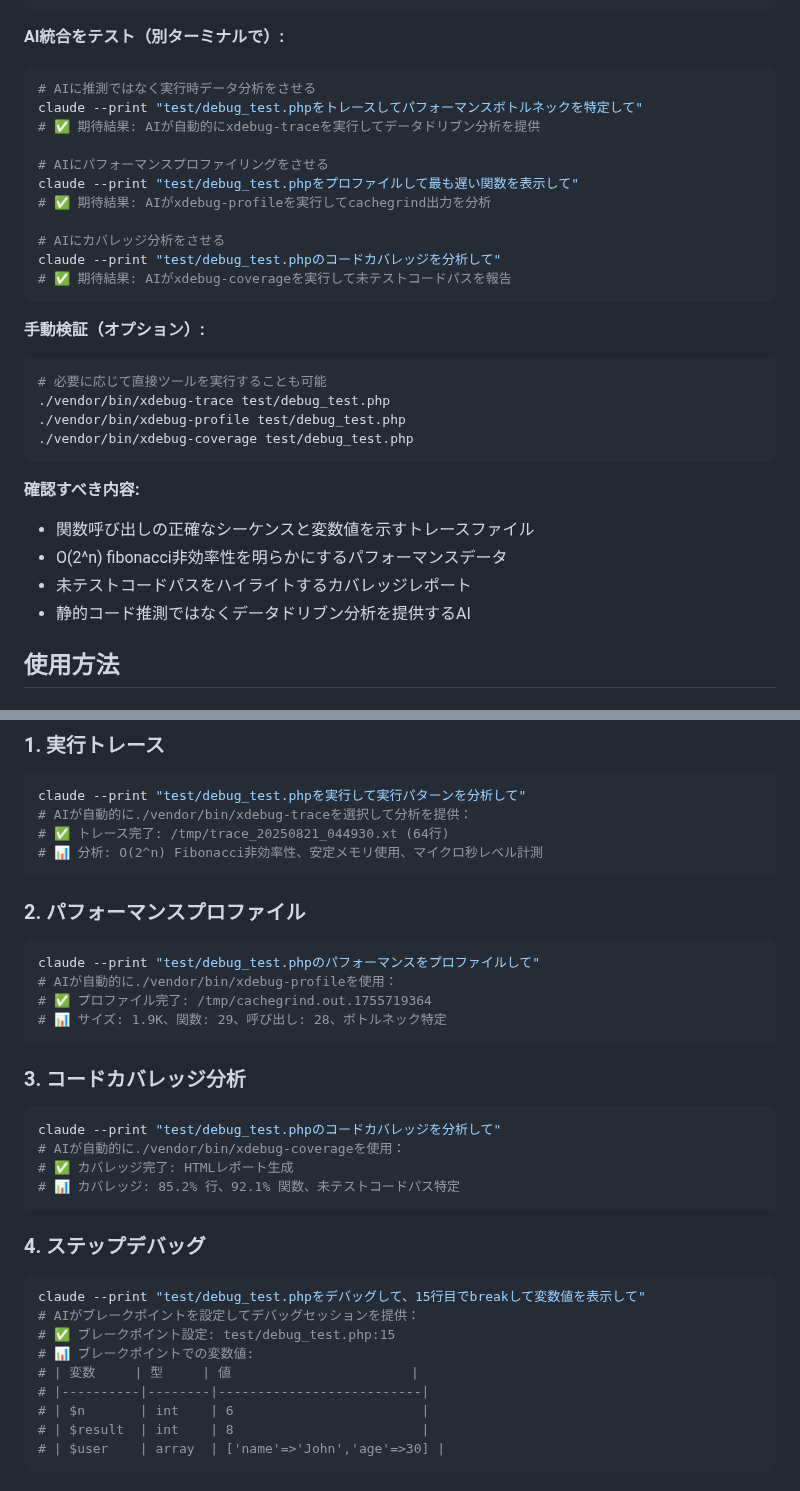
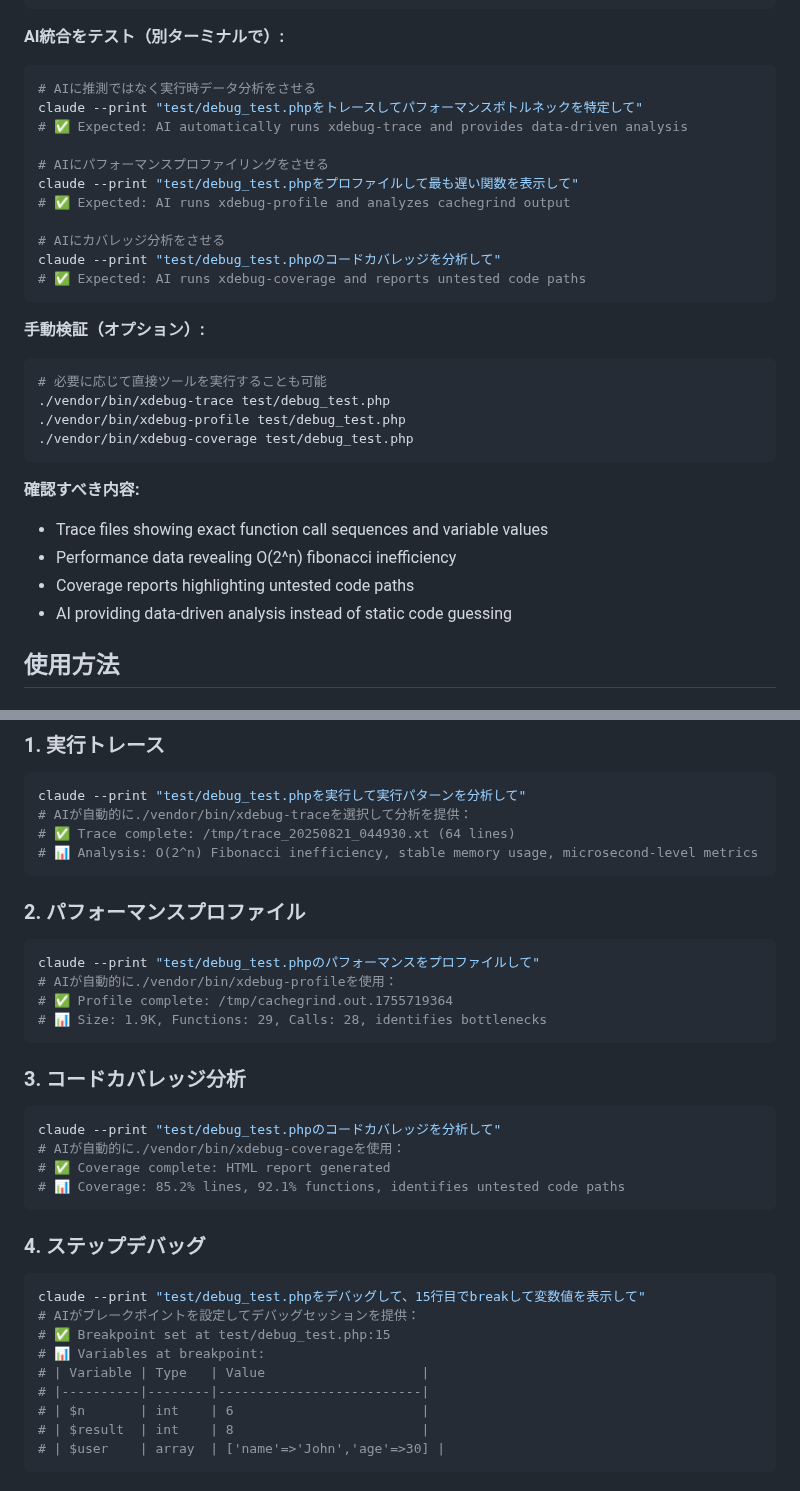
Before and after one commit to koriym/xdebug-mcp, a Markdown page: README-ja.md, 2 parts joined by grey strips. Rendered like a GitHub page.

Commit message:
Fix Japanese README to show actual English AI outputs
AI outputs are in English regardless of input language, so show realistic
examples with English outputs in Japanese documentation for accuracy.

🤖 Generated with [Claude Code](https://claude.ai/code)

Co-Authored-By: Claude <noreply@anthropic.com>

````diff
--- a/README-ja.md
+++ b/README-ja.md
@@ -82,15 +82,15 @@ cp vendor/koriym/xdebug-mcp/templates/CLAUDE_DEBUG_PRINCIPLES.md ~/.claude/CLAUD
 ```bash
 # AIに推測ではなく実行時データ分析をさせる
 claude --print "test/debug_test.phpをトレースしてパフォーマンスボトルネックを特定して"
-# ✅ 期待結果: AIが自動的にxdebug-traceを実行してデータドリブン分析を提供
+# ✅ Expected: AI automatically runs xdebug-trace and provides data-driven analysis
 
 # AIにパフォーマンスプロファイリングをさせる
 claude --print "test/debug_test.phpをプロファイルして最も遅い関数を表示して"
-# ✅ 期待結果: AIがxdebug-profileを実行してcachegrind出力を分析
+# ✅ Expected: AI runs xdebug-profile and analyzes cachegrind output
 
 # AIにカバレッジ分析をさせる
 claude --print "test/debug_test.phpのコードカバレッジを分析して"
-# ✅ 期待結果: AIがxdebug-coverageを実行して未テストコードパスを報告
+# ✅ Expected: AI runs xdebug-coverage and reports untested code paths
 ```
 
 **手動検証（オプション）:**
@@ -102,10 +102,10 @@ claude --print "test/debug_test.phpのコードカバレッジを分析して"
 ```
 
 **確認すべき内容:**
-- 関数呼び出しの正確なシーケンスと変数値を示すトレースファイル
-- O(2^n) fibonacci非効率性を明らかにするパフォーマンスデータ
-- 未テストコードパスをハイライトするカバレッジレポート
-- 静的コード推測ではなくデータドリブン分析を提供するAI
+- Trace files showing exact function call sequences and variable values
+- Performance data revealing O(2^n) fibonacci inefficiency
+- Coverage reports highlighting untested code paths
+- AI providing data-driven analysis instead of static code guessing
 
 ## 使用方法
 
@@ -164,33 +164,33 @@ php -dzend_extension=xdebug -dxdebug.mode=debug -dxdebug.client_port=9004 script
 ```bash
 claude --print "test/debug_test.phpを実行して実行パターンを分析して"
 # AIが自動的に./vendor/bin/xdebug-traceを選択して分析を提供：
-# ✅ トレース完了: /tmp/trace_20250821_044930.xt (64行)
-# 📊 分析: O(2^n) Fibonacci非効率性、安定メモリ使用、マイクロ秒レベル計測
+# ✅ Trace complete: /tmp/trace_20250821_044930.xt (64 lines)
+# 📊 Analysis: O(2^n) Fibonacci inefficiency, stable memory usage, microsecond-level metrics
 ```
 
 ### 2. パフォーマンスプロファイル
 ```bash
 claude --print "test/debug_test.phpのパフォーマンスをプロファイルして"
 # AIが自動的に./vendor/bin/xdebug-profileを使用：
-# ✅ プロファイル完了: /tmp/cachegrind.out.1755719364
-# 📊 サイズ: 1.9K、関数: 29、呼び出し: 28、ボトルネック特定
+# ✅ Profile complete: /tmp/cachegrind.out.1755719364
+# 📊 Size: 1.9K, Functions: 29, Calls: 28, identifies bottlenecks
 ```
 
 ### 3. コードカバレッジ分析
 ```bash
 claude --print "test/debug_test.phpのコードカバレッジを分析して"
 # AIが自動的に./vendor/bin/xdebug-coverageを使用：
-# ✅ カバレッジ完了: HTMLレポート生成
-# 📊 カバレッジ: 85.2% 行、92.1% 関数、未テストコードパス特定
+# ✅ Coverage complete: HTML report generated
+# 📊 Coverage: 85.2% lines, 92.1% functions, identifies untested code paths
 ```
 
 ### 4. ステップデバッグ
 ```bash
 claude --print "test/debug_test.phpをデバッグして、15行目でbreakして変数値を表示して"
 # AIがブレークポイントを設定してデバッグセッションを提供：
-# ✅ ブレークポイント設定: test/debug_test.php:15
-# 📊 ブレークポイントでの変数値:
-# | 変数     | 型     | 値                       |
+# ✅ Breakpoint set at test/debug_test.php:15
+# 📊 Variables at breakpoint:
+# | Variable | Type   | Value                    |
 # |----------|--------|--------------------------|
 # | $n       | int    | 6                        |
 # | $result  | int    | 8                        |
````
